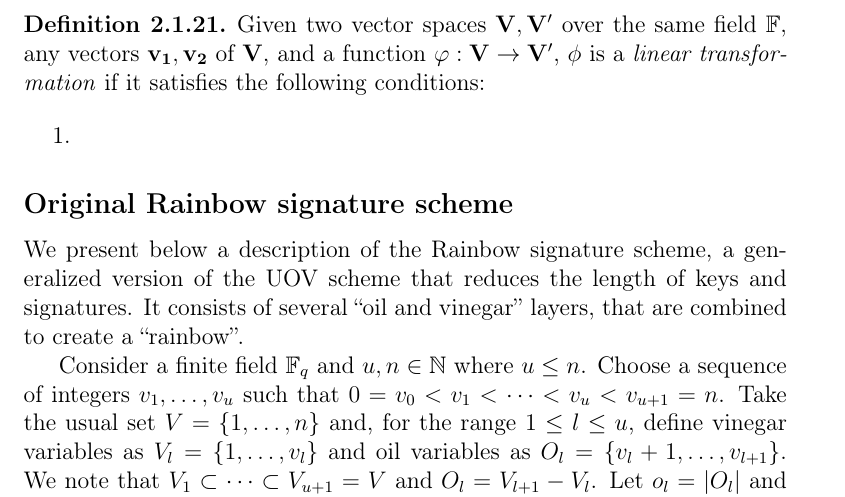
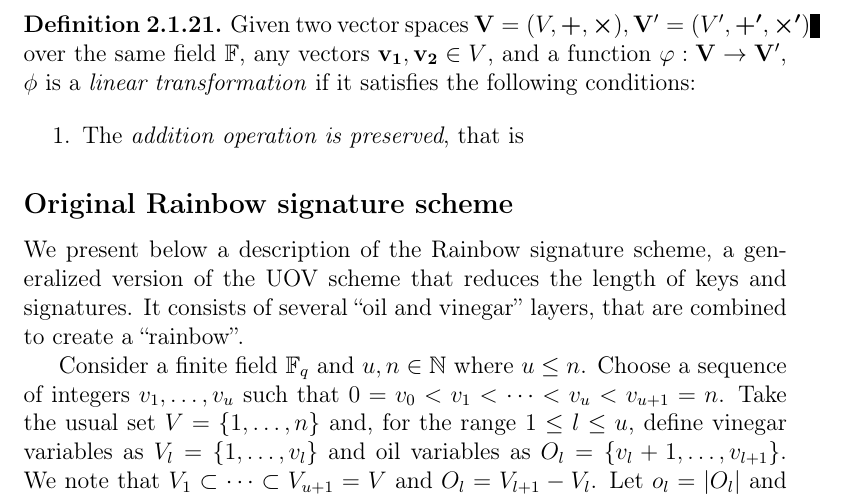
Before and after one commit to zambonin/msc, a LaTeX thesis (main.tex): part of page 13 of 37, cut at the place of the change. Compiled offline with pdfLaTeX.

Commit message:
overleaf_to_git: update main.tex from r4795 to r4805

```diff
--- a/main.tex
+++ b/main.tex
@@ -251,10 +251,10 @@ There always exists at least one basis for a vector space~\cite{}. Indeed, it is
 Oftentimes it is useful to perform a change of basis to interpret vectors with different criteria. This is an example of an endomorphism, a function from a vector space to itself. However, there are restrictions to such functions in order to ``preserve'' the binary operations of the vector spaces. The general form of a mapping between vector spaces is given below.
 
 \begin{definition}
-  Given two vector spaces $\mathbf{V}, \mathbf{V'}$ over the same field $\mathbb{F}$, any vectors $\mathbf{v_{1}}, \mathbf{v_{2}}$ of $\mathbf{V}$, and a function $\varphi : \mathbf{V} \to \mathbf{V'}$, $\phi$ is a \emph{linear transformation} if it satisfies the following conditions:
+  Given two vector spaces $\mathbf{V} = (V, \bm{+}, \bm{\times}), \mathbf{V'} = (V', \bm{+'}, \bm{\times'})$ over the same field $\mathbb{F}$, any vectors $\mathbf{v_{1}}, \mathbf{v_{2}} \in V$, and a function $\varphi : \mathbf{V} \to \mathbf{V'}$, $\phi$ is a \emph{linear transformation} if it satisfies the following conditions:
 
   \begin{enumerate}
-    \item
+    \item The \emph{addition operation is preserved}, that is
   \end{enumerate}
 \end{definition}
 
```
